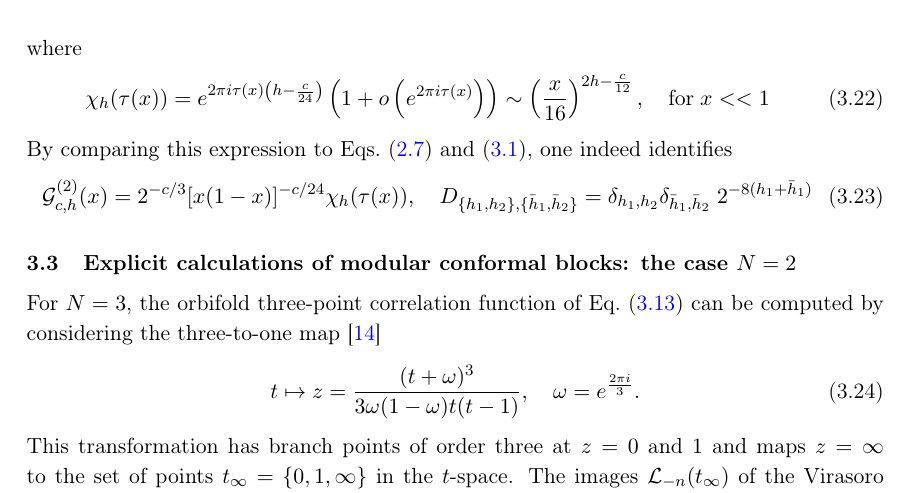
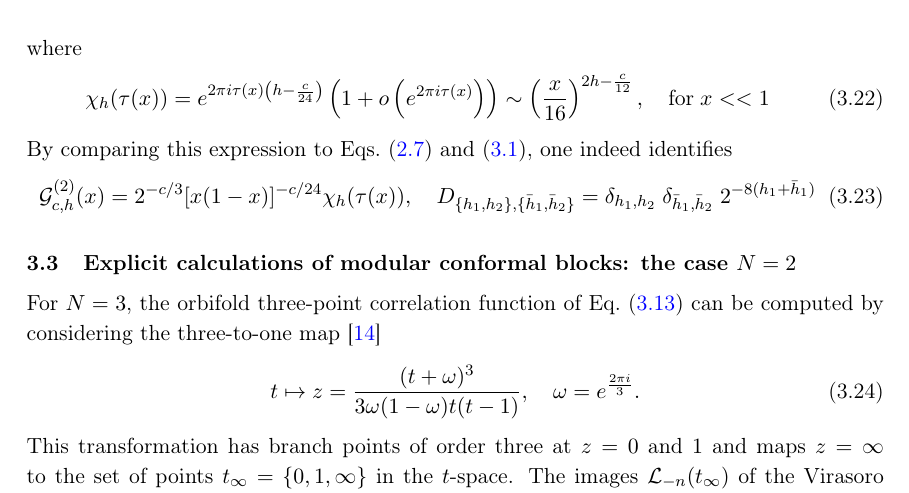
Before and after one commit to raoulsantachiara/Genus2CFT, a LaTeX document (Genus2CFT.tex): part of page 7 of 19, cut so that both start at the same text. Compiled offline with pdfLaTeX.

Commit message:
fixing notations section 3.1 3.2

```diff
--- a/Genus2CFT.tex
+++ b/Genus2CFT.tex
@@ -264,7 +264,7 @@ where
 \end{equation}
  By comparing this expression  to Eqs.~\eqref{partition_torus_twist}  and (\ref{conformal_block_decomposition_0}), one indeed identifies
 \begin{equation}\label{character_conf_block}
-\mathcal{G}_{c,h}^{(2)}(x)=2^{-c/3}[x(1-x)]^{-c/24}\chi_{h}(\tau(x)),\quad  D_{\{h_1,h_2\},\{\bar{h}_1,\bar{h}_2\}} =\delta_{h_1,h_2}\delta_{\bar{h}_1,\bar{h}_2}} \;2^{-8 (h_1+\bar{h}_1)}
+\mathcal{G}_{c,h}^{(2)}(x)=2^{-c/3}[x(1-x)]^{-c/24}\chi_{h}(\tau(x)),\quad  D_{\{ h_1, h_2 \}, \{ \bar{h}_1,\bar{h}_2\} } =\delta_{h_1,h_2}\;\delta_{\bar{h}_1,\bar{h}_2} \;2^{-8 (h_1+\bar{h}_1)}
 \end{equation}
 
 
```
